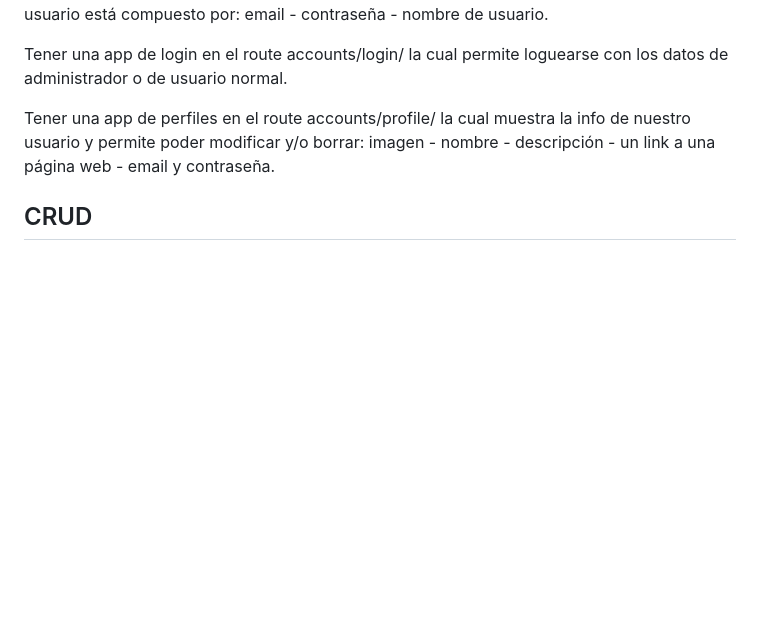
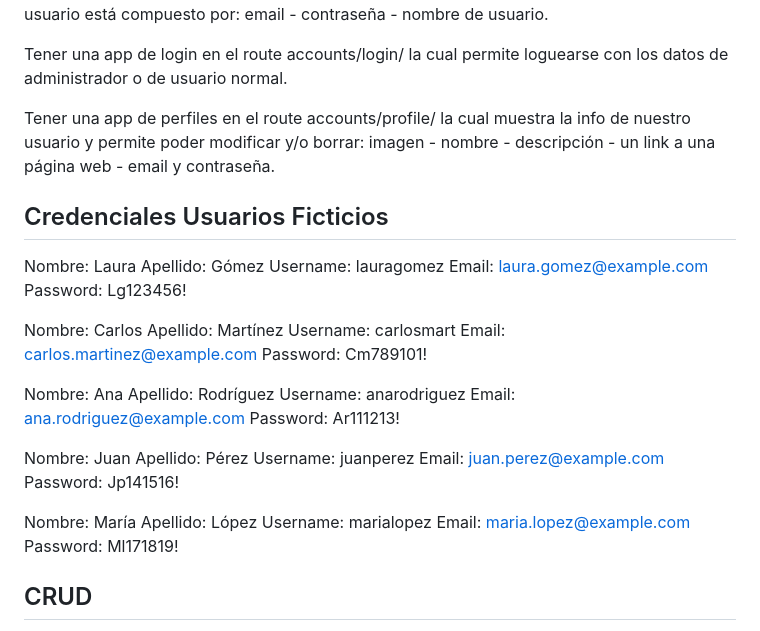
Before and after one commit to carlostavares22/Proyecto_Final-47790, a Markdown page: README.md, the part around the change. GitHub-like rendering; blank space fills up the shorter version.

```diff
--- a/README.md
+++ b/README.md
@@ -43,6 +43,38 @@ Tener una app de login en el route accounts/login/ la cual permite loguearse con
 
 Tener una app de perfiles en el route accounts/profile/ la cual muestra la info de nuestro usuario y permite poder modificar y/o borrar: imagen - nombre - descripción -  un link a una página web - email y contraseña.
 
+## Credenciales Usuarios Ficticios
+
+Nombre: Laura
+Apellido: Gómez
+Username: lauragomez
+Email: laura.gomez@example.com
+Password: Lg123456!
+
+Nombre: Carlos
+Apellido: Martínez
+Username: carlosmart
+Email: carlos.martinez@example.com
+Password: Cm789101!
+
+Nombre: Ana
+Apellido: Rodríguez
+Username: anarodriguez
+Email: ana.rodriguez@example.com
+Password: Ar111213!
+
+Nombre: Juan
+Apellido: Pérez
+Username: juanperez
+Email: juan.perez@example.com
+Password: Jp141516!
+
+Nombre: María
+Apellido: López
+Username: marialopez
+Email: maria.lopez@example.com
+Password: Ml171819!
+
 ## CRUD
 
 - NavBar
```
